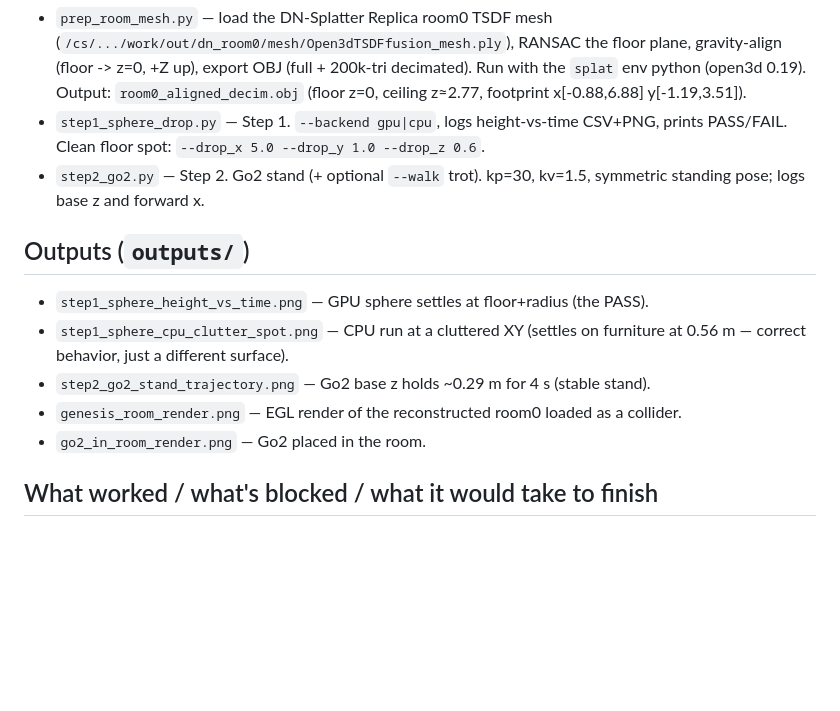
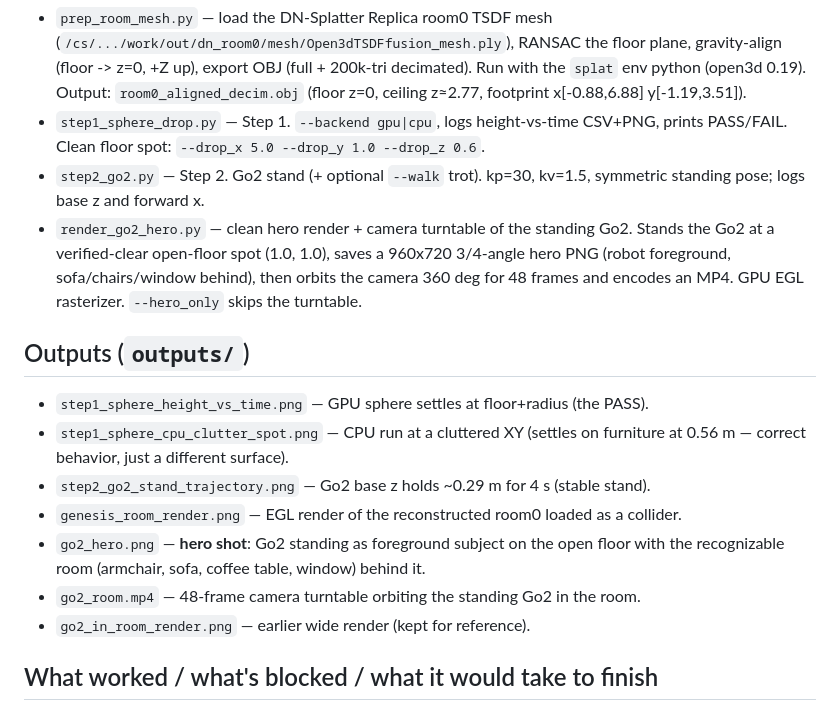
Before and after one commit to uhDann/Inhabit, a Markdown page: scripts/genesis/README.md, the part around the change. GitHub-like rendering; blank space fills up the shorter version.

```diff
--- a/scripts/genesis/README.md
+++ b/scripts/genesis/README.md
@@ -51,6 +51,10 @@ $ENVS/genesis/bin/pip install "numpy<2"              # ABI fix for torch 2.2
   prints PASS/FAIL. Clean floor spot: `--drop_x 5.0 --drop_y 1.0 --drop_z 0.6`.
 - `step2_go2.py` — Step 2. Go2 stand (+ optional `--walk` trot). kp=30, kv=1.5,
   symmetric standing pose; logs base z and forward x.
+- `render_go2_hero.py` — clean hero render + camera turntable of the standing Go2.
+  Stands the Go2 at a verified-clear open-floor spot (1.0, 1.0), saves a 960x720 3/4-angle
+  hero PNG (robot foreground, sofa/chairs/window behind), then orbits the camera 360 deg
+  for 48 frames and encodes an MP4. GPU EGL rasterizer. `--hero_only` skips the turntable.
 
 ## Outputs (`outputs/`)
 
@@ -59,7 +63,10 @@ $ENVS/genesis/bin/pip install "numpy<2"              # ABI fix for torch 2.2
   at 0.56 m — correct behavior, just a different surface).
 - `step2_go2_stand_trajectory.png` — Go2 base z holds ~0.29 m for 4 s (stable stand).
 - `genesis_room_render.png` — EGL render of the reconstructed room0 loaded as a collider.
-- `go2_in_room_render.png` — Go2 placed in the room.
+- `go2_hero.png` — **hero shot**: Go2 standing as foreground subject on the open floor with
+  the recognizable room (armchair, sofa, coffee table, window) behind it.
+- `go2_room.mp4` — 48-frame camera turntable orbiting the standing Go2 in the room.
+- `go2_in_room_render.png` — earlier wide render (kept for reference).
 
 ## What worked / what's blocked / what it would take to finish
 
```
Also changed, not shown: README.md (+8 -3 lines), docs/figures/go2_hero.png (added), 4 other files.
